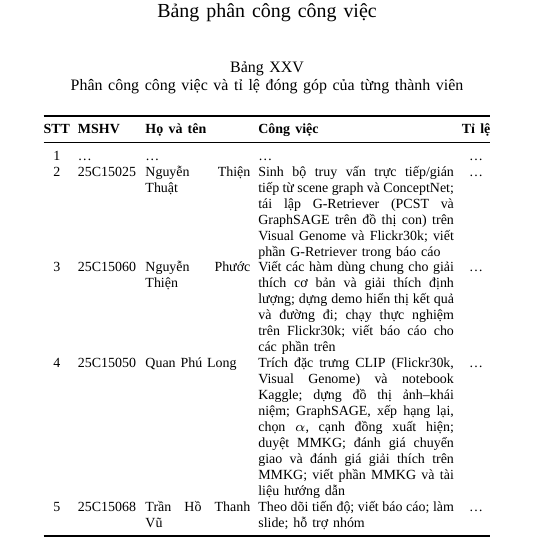
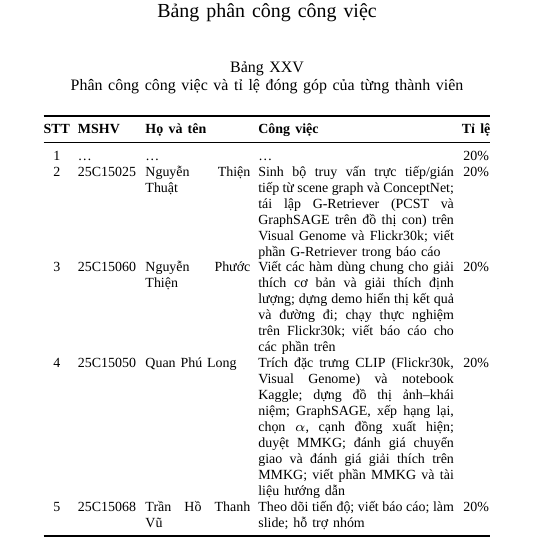
Before and after one commit to FluteInTheRain/graph-semantic-image-editing, a LaTeX paper (reports/report/ieee/project3_ieee.tex, which reads reports/report/ieee/sections/10_appendix.tex): part of one column of page 15 of 15, cut so that both start at the same text. Compiled offline with XeLaTeX; a missing font is replaced by an installed copy or a similar font.

Commit message:
docs(report): điền tỉ lệ đóng góp 20% cho mỗi thành viên (#33)
Co-authored-by: Claude Opus 5.5 <noreply@anthropic.com>

```diff
--- a/reports/report/ieee/sections/10_appendix.tex
+++ b/reports/report/ieee/sections/10_appendix.tex
@@ -14,11 +14,11 @@
 \toprule
 \textbf{STT} & \textbf{MSHV} & \textbf{Họ và tên} & \textbf{Công việc} & \textbf{Tỉ lệ} \\
 \midrule
-1 & … & … & … & … \\
-2 & 25C15025 & Nguyễn Thiện Thuật & Sinh bộ truy vấn trực tiếp/gián tiếp từ scene graph và ConceptNet; tái lập G-Retriever (PCST và GraphSAGE trên đồ thị con) trên Visual Genome và Flickr30k; viết phần G-Retriever trong báo cáo & … \\
-3 & 25C15060 & Nguyễn Phước Thiện & Viết các hàm dùng chung cho giải thích cơ bản và giải thích định lượng; dựng demo hiển thị kết quả và đường đi; chạy thực nghiệm trên Flickr30k; viết báo cáo cho các phần trên & … \\
-4 & 25C15050 & Quan Phú Long & Trích đặc trưng CLIP (Flickr30k, Visual Genome) và notebook Kaggle; dựng đồ thị ảnh--khái niệm; GraphSAGE, xếp hạng lại, chọn $\alpha$, cạnh đồng xuất hiện; duyệt MMKG; đánh giá chuyển giao và đánh giá giải thích trên MMKG; viết phần MMKG và tài liệu hướng dẫn & … \\
-5 & 25C15068 & Trần Hồ Thanh Vũ & Theo dõi tiến độ; viết báo cáo; làm slide; hỗ trợ nhóm & … \\
+1 & … & … & … & 20\% \\
+2 & 25C15025 & Nguyễn Thiện Thuật & Sinh bộ truy vấn trực tiếp/gián tiếp từ scene graph và ConceptNet; tái lập G-Retriever (PCST và GraphSAGE trên đồ thị con) trên Visual Genome và Flickr30k; viết phần G-Retriever trong báo cáo & 20\% \\
+3 & 25C15060 & Nguyễn Phước Thiện & Viết các hàm dùng chung cho giải thích cơ bản và giải thích định lượng; dựng demo hiển thị kết quả và đường đi; chạy thực nghiệm trên Flickr30k; viết báo cáo cho các phần trên & 20\% \\
+4 & 25C15050 & Quan Phú Long & Trích đặc trưng CLIP (Flickr30k, Visual Genome) và notebook Kaggle; dựng đồ thị ảnh--khái niệm; GraphSAGE, xếp hạng lại, chọn $\alpha$, cạnh đồng xuất hiện; duyệt MMKG; đánh giá chuyển giao và đánh giá giải thích trên MMKG; viết phần MMKG và tài liệu hướng dẫn & 20\% \\
+5 & 25C15068 & Trần Hồ Thanh Vũ & Theo dõi tiến độ; viết báo cáo; làm slide; hỗ trợ nhóm & 20\% \\
 \bottomrule
 \end{tabular}
 \end{table}
```
Also changed, not shown: reports/report/ieee/project3_ieee.pdf.
